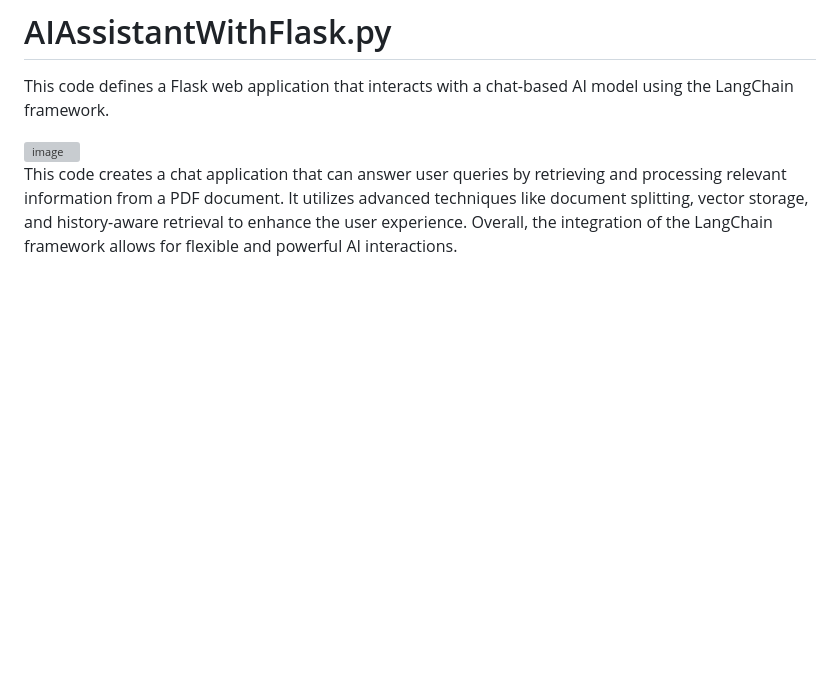
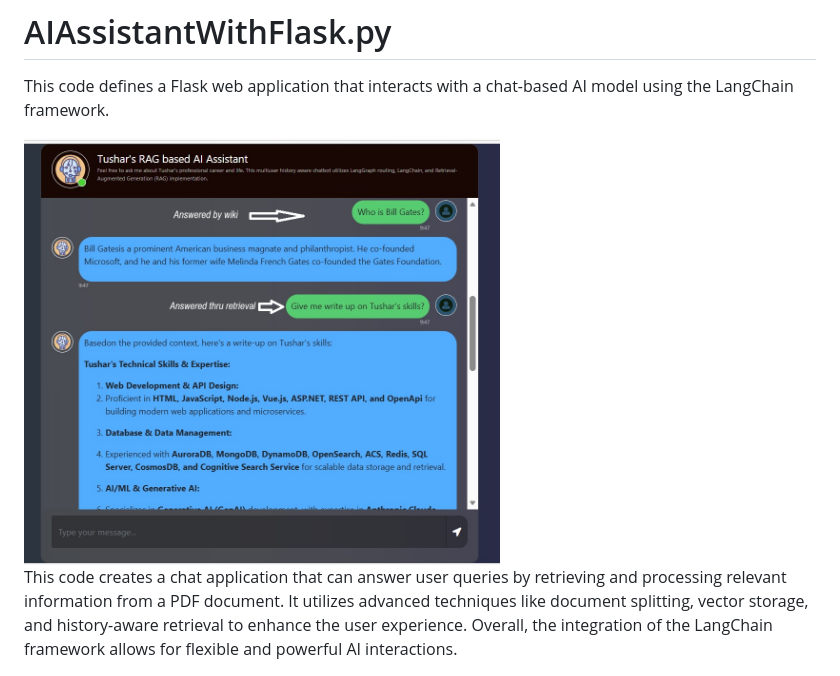
Before and after one commit to tpanchal21/MyLab, a Markdown page: README.md, the part around the change. GitHub-like rendering; blank space fills up the shorter version; grey boxes are pictures that could not be loaded.

Commit message:
Fix image link format in README.md
Updated image source link in README.md to correct format.

```diff
--- a/README.md
+++ b/README.md
@@ -6,7 +6,7 @@ Code examples in the github repo illustrate my practical expertise with AI/ML pr
 
 This code defines a Flask web application that interacts with a chat-based AI model using the LangChain framework.
 
-<img width="476" alt="image" src="[https://github.com/user-attachments/assets/234b4a8b-d902-486b-bdb3-7307ba88743f](https://github.com/tpanchal21/MyLab/blob/main/docs/Screenshot-chatbot.png)">
+<img width="476" alt="image" src="https://github.com/tpanchal21/MyLab/blob/main/docs/Screenshot-chatbot.png">
 
 
 This code creates a chat application that can answer user queries by retrieving and processing relevant information from a PDF document. It utilizes advanced techniques like document splitting, vector storage, and history-aware retrieval to enhance the user experience. Overall, the integration of the LangChain framework allows for flexible and powerful AI interactions.
```
